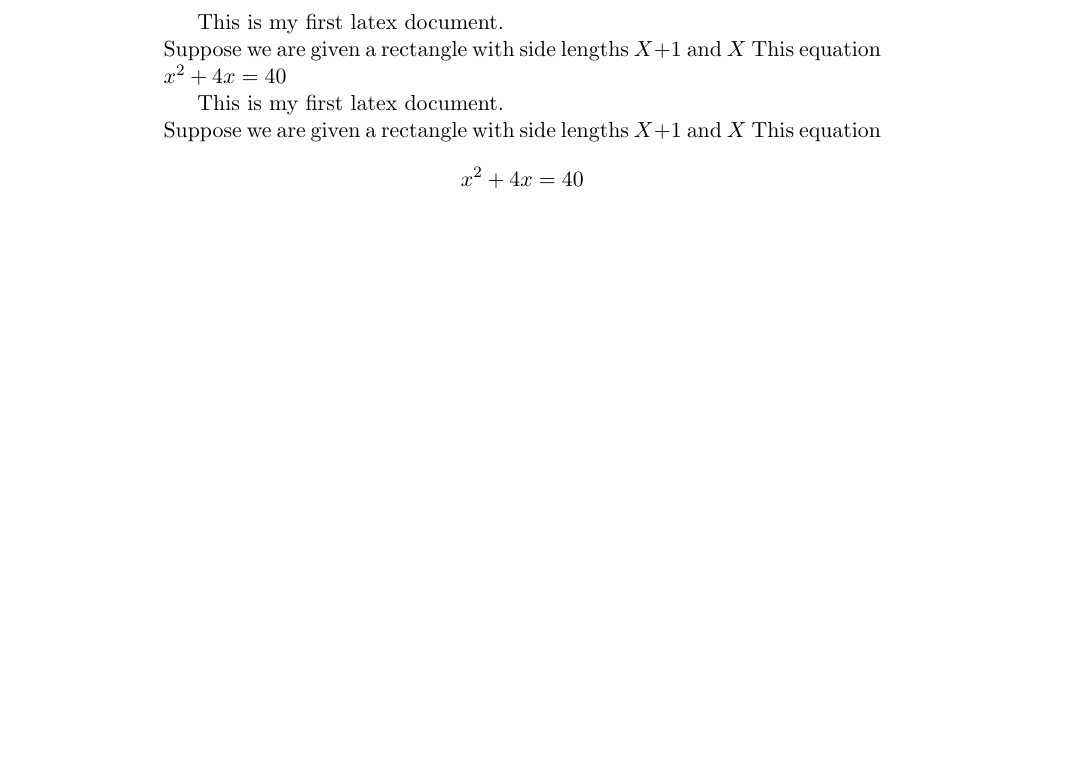
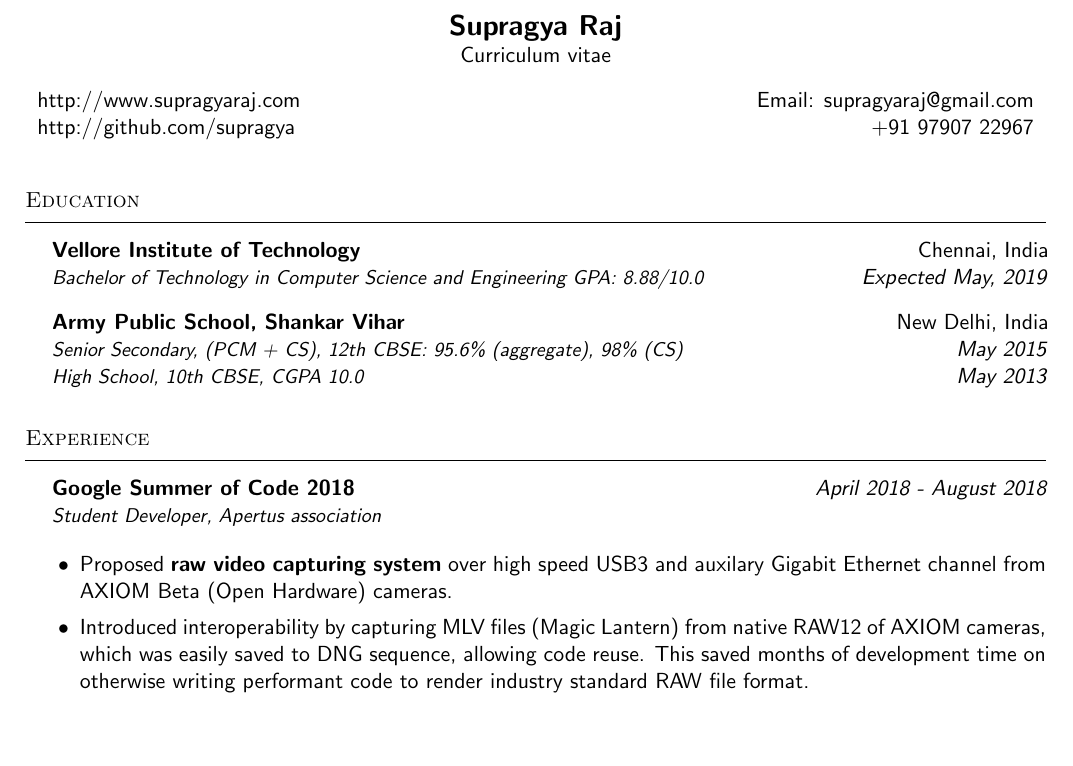
Before and after one commit to supragya/ResumeTEX, a LaTeX CV (resume.tex): part of the page, cut at the place of the change, the shorter picture padded with empty space. Compiled offline with pdfLaTeX.

Commit message:
New resume

```diff
--- a/resume.tex
+++ b/resume.tex
@@ -1 +0,0 @@
-\documentclass[11pt]{article}
@@ -2,12 +25,53 @@
 
 \begin{document}
-This is my first latex document. \\
-Suppose we are given a rectangle with side lengths $X+1$ and $X$
-This equation $x^2+4x = 40$ %inline math mode
+\begin{center}
+\Large \textbf{Supragya Raj}
 
-%display math mode
-This is my first latex document. \\
-Suppose we are given a rectangle with side lengths $X+1$ and $X$
-This equation $$x^2+4x = 40$$ %inline math mode
 
+\normalsize Curriculum vitae
+
+
+\end{center}
+\begin{tabularx}{\textwidth}{X r}
+	http://www.supragyaraj.com & Email: supragyaraj@gmail.com \\
+	http://github.com/supragya & +91 97907 22967
+\end{tabularx}
+\newline
+
+
+\section*{Education}
+\vspace{-8px}
+\hrule
+\vspace{8px}
+\hspace{5px}
+\begin{tabularx}{\textwidth}{X r}
+	\textbf{Vellore Institute of Technology} & Chennai, India \\
+	\textit{\small Bachelor of Technology in Computer Science and Engineering GPA: 8.88/10.0} & \textit{Expected May, 2019}
+\end{tabularx}
+
+\vspace{8px}
+\hspace{5px}
+\begin{tabularx}{\textwidth}{X r}
+	\textbf{Army Public School, Shankar Vihar} & New Delhi, India \\
+	\textit{\small Senior Secondary, (PCM + CS), 12th CBSE:  95.6\% (aggregate), 98\% (CS)} & \textit{May 2015} \\
+	\textit{\small High School, 10th CBSE, CGPA 10.0} & \textit{May 2013}
+\end{tabularx}
+
+
+\section*{Experience}
+\vspace{-8px}
+\hrule
+\vspace{8px}
+\hspace{5px}
+\begin{tabularx}{\textwidth}{X r}
+	\textbf{Google Summer of Code 2018} & \textit{April 2018 - August 2018} \\
+	\textit{\small Student Developer, Apertus association} & \\
+\end{tabularx}
+
+\begin{itemize}
+	\itemsep0em
+	\item Proposed \textbf{raw video capturing system} over high speed USB3 and auxilary Gigabit Ethernet channel from AXIOM Beta (Open Hardware) cameras.
+	\item Introduced interoperability by capturing MLV files (Magic Lantern) from native RAW12 of AXIOM cameras, which was easily saved to DNG sequence, allowing code reuse. This saved months of development time on otherwise writing performant code to render industry standard RAW file format.
+
+\end{itemize}
 \end{document}
```
Also changed, not shown: resume.pdf (deleted), resume.tex (24 more changed lines).
